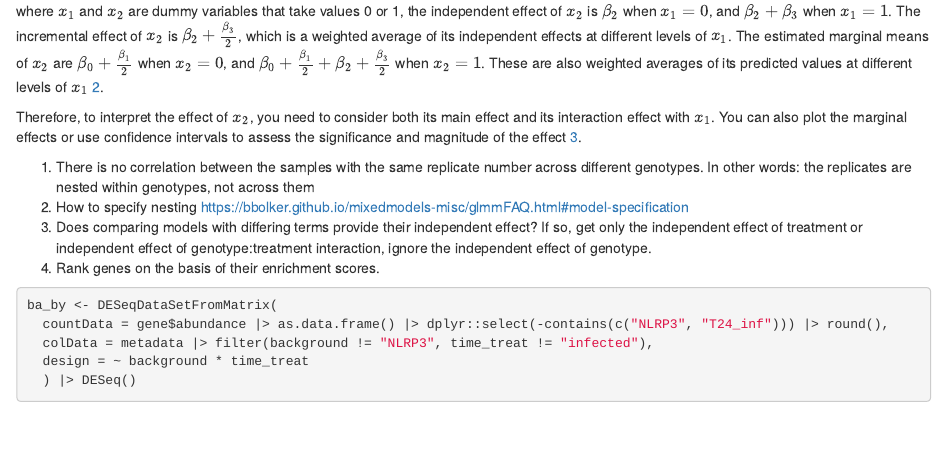
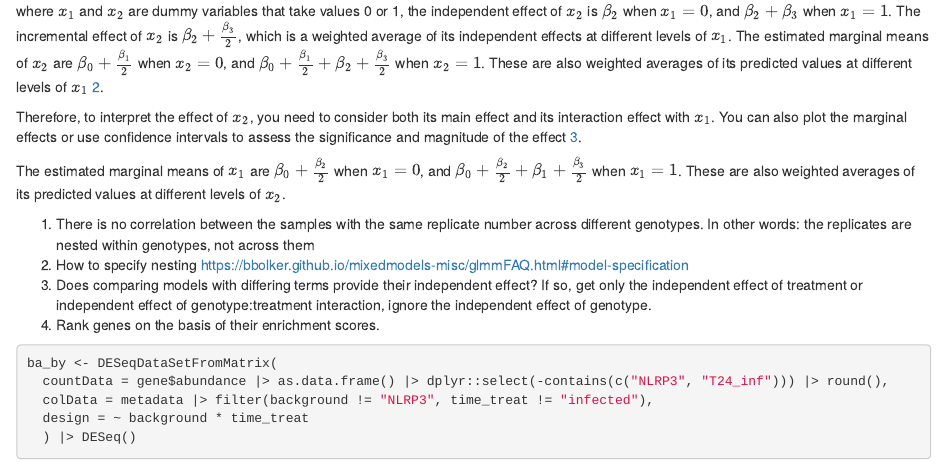
Before and after one commit to ameekbhalla/mtb, an R Markdown document (mtb.Rmd): the page in a window 1100 px wide, from 3360 px down. Rendered offline with R 4.5, knitr and Pandoc, with nearby package versions; some code elsewhere in the file could not run offline.

Commit message:
note on emms

````diff
--- a/mtb.Rmd
+++ b/mtb.Rmd
@@ -134,6 +134,8 @@ $$y = \beta_0 + \beta_1 x_1 + \beta_2 x_2 + \beta_3 x_1 x_2 + \epsilon$$
 where $x_1$ and $x_2$ are dummy variables that take values 0 or 1, the independent effect of $x_2$ is $\beta_2$ when $x_1 = 0$, and $\beta_2 + \beta_3$ when $x_1 = 1$. The incremental effect of $x_2$ is $\beta_2 + \frac{\beta_3}{2}$, which is a weighted average of its independent effects at different levels of $x_1$. The estimated marginal means of $x_2$ are $\beta_0 + \frac{\beta_1}{2}$ when $x_2 = 0$, and $\beta_0 + \frac{\beta_1}{2} + \beta_2 + \frac{\beta_3}{2}$ when $x_2 = 1$. These are also weighted averages of its predicted values at different levels of $x_1$ [2](https://cran.r-project.org/web/packages/sjPlot/vignettes/plot_marginal_effects.html).
 
 Therefore, to interpret the effect of $x_2$, you need to consider both its main effect and its interaction effect with $x_1$. You can also plot the marginal effects or use confidence intervals to assess the significance and magnitude of the effect [3](http://www.sthda.com/english/articles/40-regression-analysis/164-interaction-effect-in-multiple-regression-essentials/).
+
+The estimated marginal means of $x_1$ are $\beta_0 + \frac{\beta_2}{2}$ when $x_1 = 0$, and $\beta_0 + \frac{\beta_2}{2} + \beta_1 + \frac{\beta_3}{2}$ when $x_1 = 1$. These are also weighted averages of its predicted values at different levels of $x_2$.
 
 ```{r testing, eval=FALSE, include=FALSE}
 metadata$abundance <- gene$abundance[1,]
````
